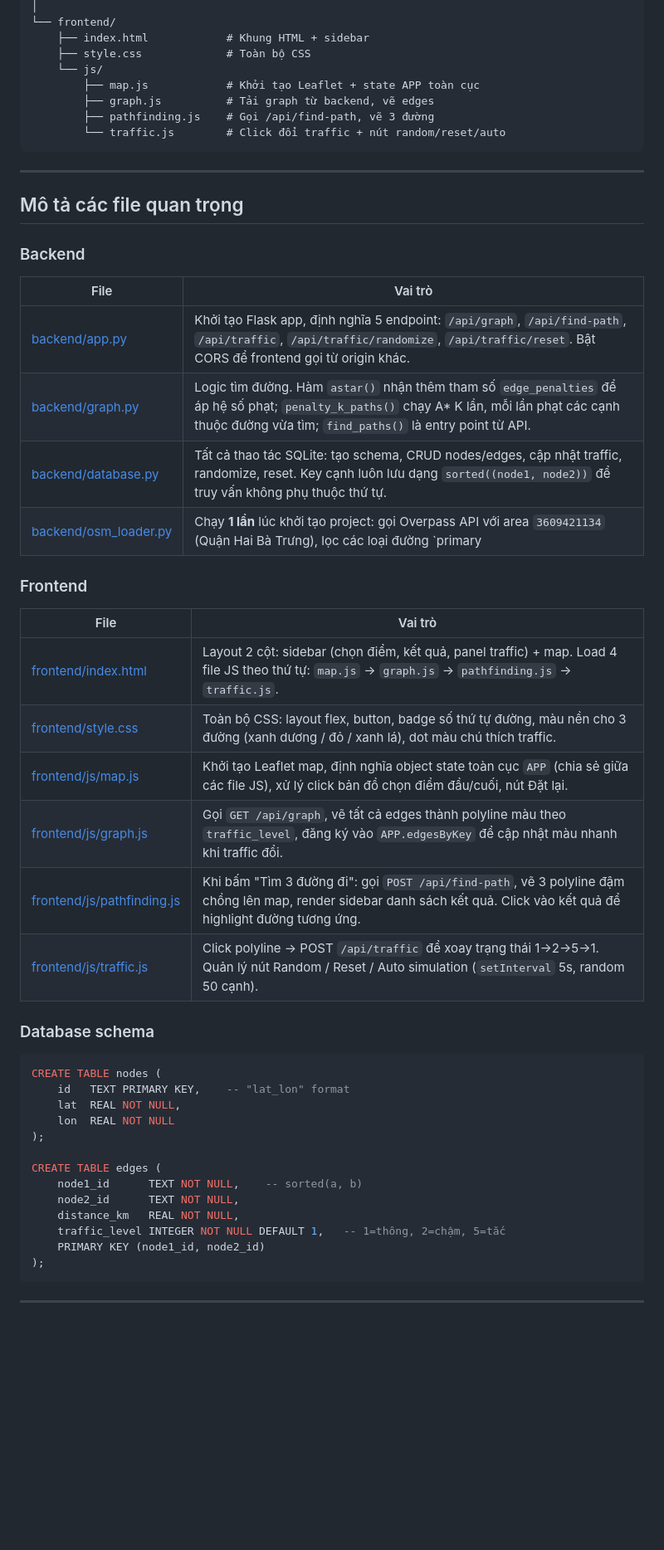
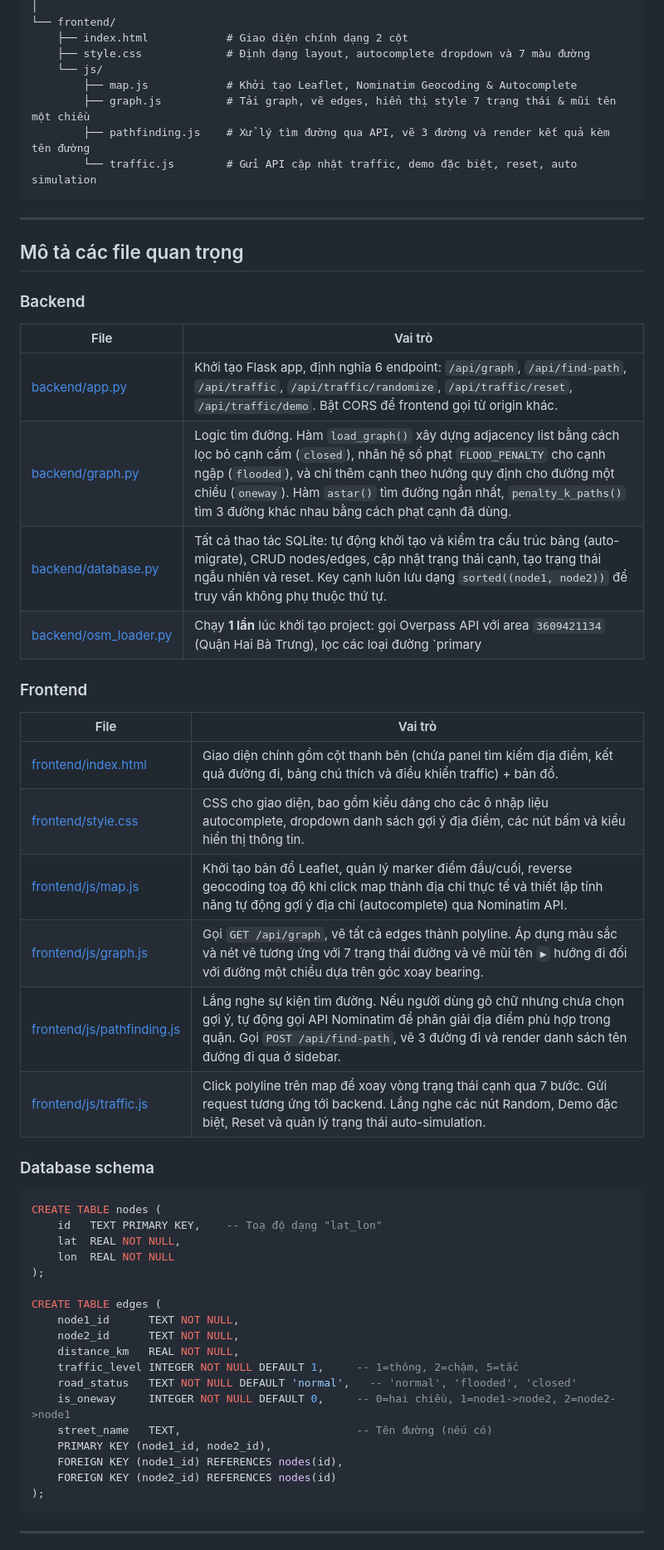
Before and after one commit to phungminh816-hub/NhapMonTTNT, a Markdown page: README.md, the part around one of its changes. Shown at 83% size. Drawn GitHub-style; blank space fills up the shorter version.

````diff
--- a/README.md
+++ b/README.md
@@ -62,12 +74,12 @@ MapNhapMonTTNT2/
 │
 └── frontend/
-    ├── index.html            # Khung HTML + sidebar
-    ├── style.css             # Toàn bộ CSS
+    ├── index.html            # Giao diện chính dạng 2 cột
+    ├── style.css             # Định dạng layout, autocomplete dropdown và 7 màu đường
     └── js/
-        ├── map.js            # Khởi tạo Leaflet + state APP toàn cục
-        ├── graph.js          # Tải graph từ backend, vẽ edges
-        ├── pathfinding.js    # Gọi /api/find-path, vẽ 3 đường
-        └── traffic.js        # Click đổi traffic + nút random/reset/auto
+        ├── map.js            # Khởi tạo Leaflet, Nominatim Geocoding & Autocomplete
+        ├── graph.js          # Tải graph, vẽ edges, hiển thị style 7 trạng thái & mũi tên một chiều
+        ├── pathfinding.js    # Xử lý tìm đường qua API, vẽ 3 đường và render kết quả kèm tên đường
+        └── traffic.js        # Gửi API cập nhật traffic, demo đặc biệt, reset, auto simulation
 ```
 
 ---
@@ -78,37 +90,42 @@ MapNhapMonTTNT2/
 
 | File | Vai trò |
 |------|---------|
-| [backend/app.py](backend/app.py) | Khởi tạo Flask app, định nghĩa 5 endpoint: `/api/graph`, `/api/find-path`, `/api/traffic`, `/api/traffic/randomize`, `/api/traffic/reset`. Bật CORS để frontend gọi từ origin khác. |
-| [backend/graph.py](backend/graph.py) | Logic tìm đường. Hàm `astar()` nhận thêm tham số `edge_penalties` để áp hệ số phạt; `penalty_k_paths()` chạy A\* K lần, mỗi lần phạt các cạnh thuộc đường vừa tìm; `find_paths()` là entry point từ API. |
-| [backend/database.py](backend/database.py) | Tất cả thao tác SQLite: tạo schema, CRUD nodes/edges, cập nhật traffic, randomize, reset. Key cạnh luôn lưu dạng `sorted((node1, node2))` để truy vấn không phụ thuộc thứ tự. |
-| [backend/osm_loader.py](backend/osm_loader.py) | Chạy **1 lần** lúc khởi tạo project: gọi Overpass API với area `3609421134` (Quận Hai Bà Trưng), lọc các loại đường `primary|secondary|tertiary|residential`, tính khoảng cách Haversine giữa các điểm liên tiếp, ghi vào `graph.db`. Sau khi đã có file `graph.db` không cần chạy lại. |
+| [backend/app.py](backend/app.py) | Khởi tạo Flask app, định nghĩa 6 endpoint: `/api/graph`, `/api/find-path`, `/api/traffic`, `/api/traffic/randomize`, `/api/traffic/reset`, `/api/traffic/demo`. Bật CORS để frontend gọi từ origin khác. |
+| [backend/graph.py](backend/graph.py) | Logic tìm đường. Hàm `load_graph()` xây dựng adjacency list bằng cách lọc bỏ cạnh cấm (`closed`), nhân hệ số phạt `FLOOD_PENALTY` cho cạnh ngập (`flooded`), và chỉ thêm cạnh theo hướng quy định cho đường một chiều (`oneway`). Hàm `astar()` tìm đường ngắn nhất, `penalty_k_paths()` tìm 3 đường khác nhau bằng cách phạt cạnh đã dùng. |
+| [backend/database.py](backend/database.py) | Tất cả thao tác SQLite: tự động khởi tạo và kiểm tra cấu trúc bảng (auto-migrate), CRUD nodes/edges, cập nhật trạng thái cạnh, tạo trạng thái ngẫu nhiên và reset. Key cạnh luôn lưu dạng `sorted((node1, node2))` để truy vấn không phụ thuộc thứ tự. |
+| [backend/osm_loader.py](backend/osm_loader.py) | Chạy **1 lần** lúc khởi tạo project: gọi Overpass API với area `3609421134` (Quận Hai Bà Trưng), lọc các loại đường `primary|secondary|tertiary|residential` kèm tên đường (`street_name`), tính khoảng cách Haversine và ghi vào `graph.db`. |
 
 ### Frontend
 
 | File | Vai trò |
 |------|---------|
-| [frontend/index.html](frontend/index.html) | Layout 2 cột: sidebar (chọn điểm, kết quả, panel traffic) + map. Load 4 file JS theo thứ tự: `map.js` → `graph.js` → `pathfinding.js` → `traffic.js`. |
-| [frontend/style.css](frontend/style.css) | Toàn bộ CSS: layout flex, button, badge số thứ tự đường, màu nền cho 3 đường (xanh dương / đỏ / xanh lá), dot màu chú thích traffic. |
-| [frontend/js/map.js](frontend/js/map.js) | Khởi tạo Leaflet map, định nghĩa object state toàn cục `APP` (chia sẻ giữa các file JS), xử lý click bản đồ chọn điểm đầu/cuối, nút Đặt lại. |
-| [frontend/js/graph.js](frontend/js/graph.js) | Gọi `GET /api/graph`, vẽ tất cả edges thành polyline màu theo `traffic_level`, đăng ký vào `APP.edgesByKey` để cập nhật màu nhanh khi traffic đổi. |
-| [frontend/js/pathfinding.js](frontend/js/pathfinding.js) | Khi bấm "Tìm 3 đường đi": gọi `POST /api/find-path`, vẽ 3 polyline đậm chồng lên map, render sidebar danh sách kết quả. Click vào kết quả để highlight đường tương ứng. |
-| [frontend/js/traffic.js](frontend/js/traffic.js) | Click polyline → POST `/api/traffic` để xoay trạng thái 1→2→5→1. Quản lý nút Random / Reset / Auto simulation (`setInterval` 5s, random 50 cạnh). |
+| [frontend/index.html](frontend/index.html) | Giao diện chính gồm cột thanh bên (chứa panel tìm kiếm địa điểm, kết quả đường đi, bảng chú thích và điều khiển traffic) + bản đồ. |
+| [frontend/style.css](frontend/style.css) | CSS cho giao diện, bao gồm kiểu dáng cho các ô nhập liệu autocomplete, dropdown danh sách gợi ý địa điểm, các nút bấm và kiểu hiển thị thông tin. |
+| [frontend/js/map.js](frontend/js/map.js) | Khởi tạo bản đồ Leaflet, quản lý marker điểm đầu/cuối, reverse geocoding toạ độ khi click map thành địa chỉ thực tế và thiết lập tính năng tự động gợi ý địa chỉ (autocomplete) qua Nominatim API. |
+| [frontend/js/graph.js](frontend/js/graph.js) | Gọi `GET /api/graph`, vẽ tất cả edges thành polyline. Áp dụng màu sắc và nét vẽ tương ứng với 7 trạng thái đường và vẽ mũi tên `▶` hướng đi đối với đường một chiều dựa trên góc xoay bearing. |
+| [frontend/js/pathfinding.js](frontend/js/pathfinding.js) | Lắng nghe sự kiện tìm đường. Nếu người dùng gõ chữ nhưng chưa chọn gợi ý, tự động gọi API Nominatim để phân giải địa điểm phù hợp trong quận. Gọi `POST /api/find-path`, vẽ 3 đường đi và render danh sách tên đường đi qua ở sidebar. |
+| [frontend/js/traffic.js](frontend/js/traffic.js) | Click polyline trên map để xoay vòng trạng thái cạnh qua 7 bước. Gửi request tương ứng tới backend. Lắng nghe các nút Random, Demo đặc biệt, Reset và quản lý trạng thái auto-simulation. |
 
 ### Database schema
 
 ```sql
 CREATE TABLE nodes (
-    id   TEXT PRIMARY KEY,    -- "lat_lon" format
+    id   TEXT PRIMARY KEY,    -- Toạ độ dạng "lat_lon"
     lat  REAL NOT NULL,
     lon  REAL NOT NULL
 );
 
 CREATE TABLE edges (
-    node1_id      TEXT NOT NULL,    -- sorted(a, b)
+    node1_id      TEXT NOT NULL,
     node2_id      TEXT NOT NULL,
     distance_km   REAL NOT NULL,
-    traffic_level INTEGER NOT NULL DEFAULT 1,   -- 1=thông, 2=chậm, 5=tắc
-    PRIMARY KEY (node1_id, node2_id)
+    traffic_level INTEGER NOT NULL DEFAULT 1,     -- 1=thông, 2=chậm, 5=tắc
+    road_status   TEXT NOT NULL DEFAULT 'normal',   -- 'normal', 'flooded', 'closed'
+    is_oneway     INTEGER NOT NULL DEFAULT 0,     -- 0=hai chiều, 1=node1->node2, 2=node2->node1
+    street_name   TEXT,                           -- Tên đường (nếu có)
+    PRIMARY KEY (node1_id, node2_id),
+    FOREIGN KEY (node1_id) REFERENCES nodes(id),
+    FOREIGN KEY (node2_id) REFERENCES nodes(id)
 );
 ```
 
````
Also changed, not shown: other parts of README.md (+60 -86 lines).
